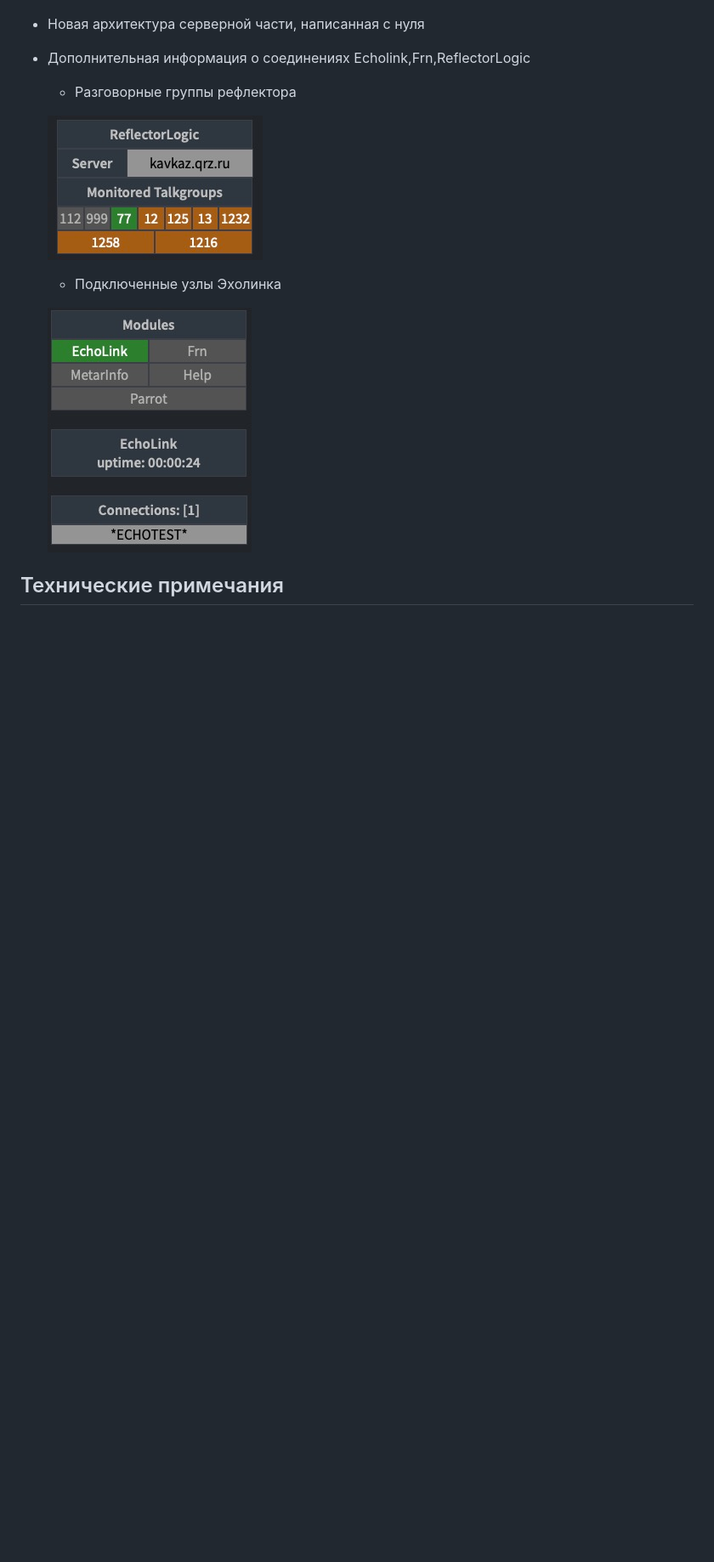
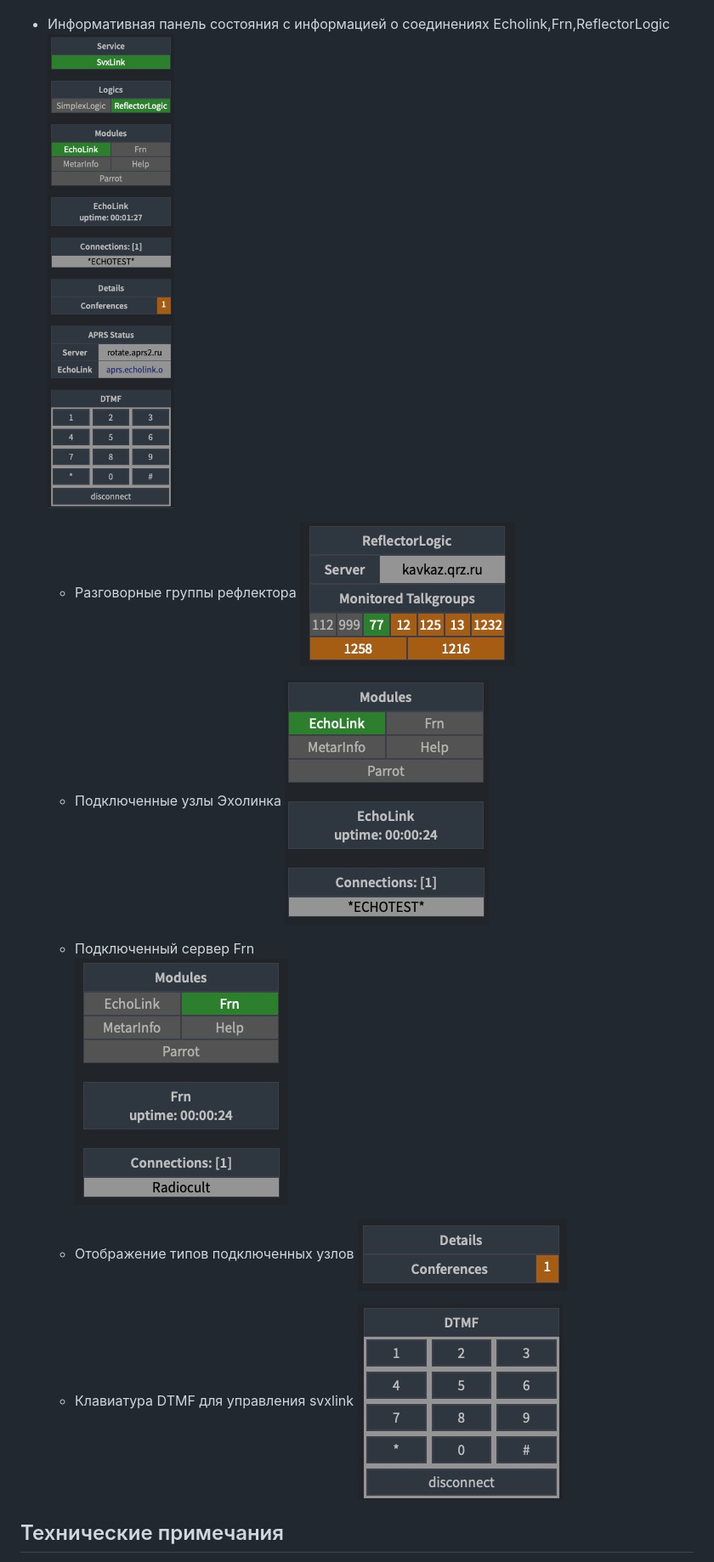
Before and after one commit to f5vmr/SVXLink-Dash-V2, a Markdown page: README_RU.md, the part around the change printed below. Shown: that part at 85% size. GitHub-like rendering; pictures changed too: readme_images/details.jpg (added), readme_images/dtmf_keypad.jpg (added), readme_images/frn_panel.jpg (added); blank space fills up the shorter version.

```diff
--- a/README_RU.md
+++ b/README_RU.md
@@ -26,16 +28,23 @@ Original copyright: Copyright © 2023 WPSD Project Development Team, et al.
 - Пользовательский интерфейс в стиле WSPD
 ![Ghbvthysq внешний вид](./readme_images/review.jpg)
 
-- Новая архитектура серверной части, написанная с нуля
+- Информативная панель состояния с информацией о соединениях Echolink,Frn,ReflectorLogic
+![панель состояния](./readme_images/panel.jpg)
 
-- Дополнительная информация о соединениях Echolink,Frn,ReflectorLogic
 	- Разговорные группы рефлектора
+	![Разговорные группы рефлектора](./readme_images/tg_panel.jpg)
 
-	![Разговорные группы рефлектора](./readme_images/tg_panel.jpg)
 	- Подключенные узлы Эхолинка
-
 	![Подключенные узлы эхолинка](./readme_images/el_panel.jpg)
 
+	- Подключенный сервер Frn
+	![Подключенный сервер Frn](./readme_images/frn_panel.jpg)
+
+	- Отображение типов подключенных узлов
+	![Отображение типов подключенных узлов](./readme_images/details.jpg)
+
+	- Клавиатура DTMF для управления svxlink
+	![Клавиатура DTMF](./readme_images/dtmf_keypad.jpg)
 
 ## Технические примечания
 
```
Also changed, not shown: other parts of README_RU.md (+2 -0 lines), readme_images/modules.jpg (added).
